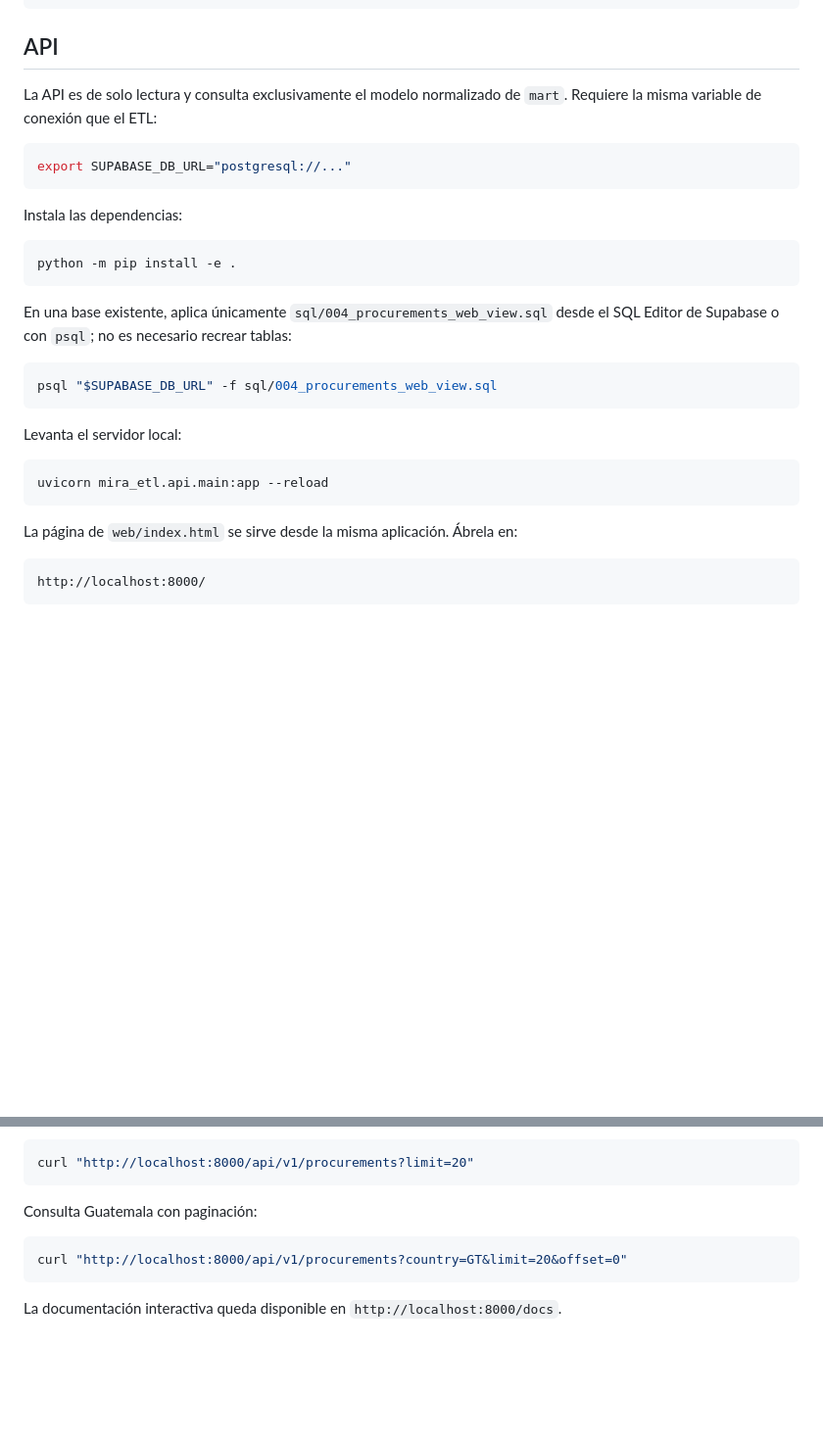
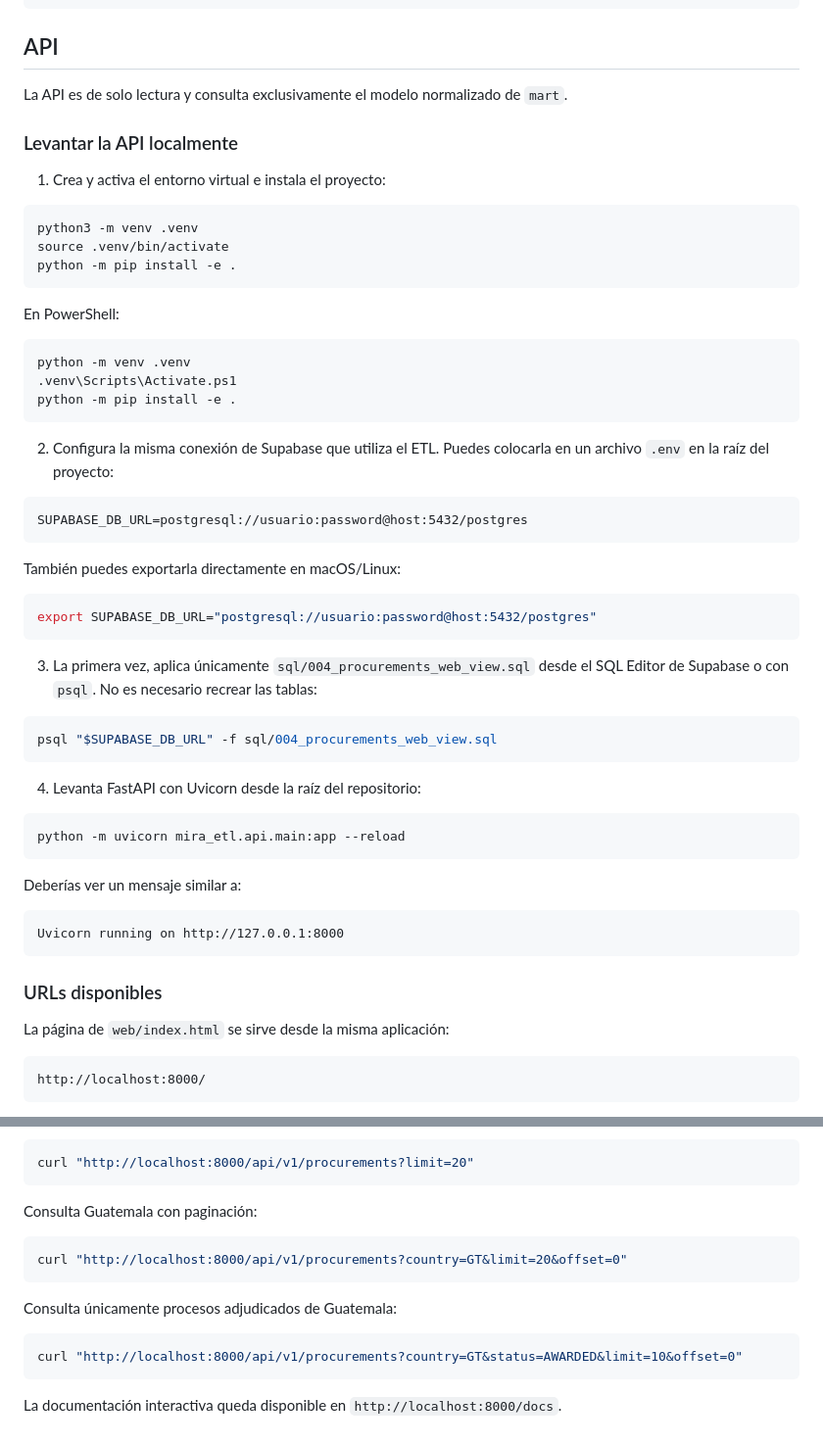
Before and after one commit to byronalb146/MIRA-ETL, a Markdown page: README.md, 2 parts joined by grey strips. Shown at 98% size. GitHub-like rendering; blank space fills up the shorter version.

Commit message:
Cambios del readme

````diff
--- a/README.md
+++ b/README.md
@@ -93,32 +93,61 @@ n8n / manual
 ## API
 
 La API es de solo lectura y consulta exclusivamente el modelo normalizado de
-`mart`. Requiere la misma variable de conexión que el ETL:
+`mart`.
+
+### Levantar la API localmente
+
+1. Crea y activa el entorno virtual e instala el proyecto:
 
 ```bash
-export SUPABASE_DB_URL="postgresql://..."
-```
-
-Instala las dependencias:
-
-```bash
+python3 -m venv .venv
+source .venv/bin/activate
 python -m pip install -e .
 ```
 
-En una base existente, aplica únicamente `sql/004_procurements_web_view.sql`
-desde el SQL Editor de Supabase o con `psql`; no es necesario recrear tablas:
+En PowerShell:
+
+```powershell
+python -m venv .venv
+.venv\Scripts\Activate.ps1
+python -m pip install -e .
+```
+
+2. Configura la misma conexión de Supabase que utiliza el ETL. Puedes colocarla
+en un archivo `.env` en la raíz del proyecto:
+
+```dotenv
+SUPABASE_DB_URL=postgresql://usuario:password@host:5432/postgres
+```
+
+También puedes exportarla directamente en macOS/Linux:
+
+```bash
+export SUPABASE_DB_URL="postgresql://usuario:password@host:5432/postgres"
+```
+
+3. La primera vez, aplica únicamente `sql/004_procurements_web_view.sql` desde
+el SQL Editor de Supabase o con `psql`. No es necesario recrear las tablas:
 
 ```bash
 psql "$SUPABASE_DB_URL" -f sql/004_procurements_web_view.sql
 ```
 
-Levanta el servidor local:
+4. Levanta FastAPI con Uvicorn desde la raíz del repositorio:
 
 ```bash
-uvicorn mira_etl.api.main:app --reload
+python -m uvicorn mira_etl.api.main:app --reload
 ```
 
-La página de `web/index.html` se sirve desde la misma aplicación. Ábrela en:
+Deberías ver un mensaje similar a:
+
+```text
+Uvicorn running on http://127.0.0.1:8000
+```
+
+### URLs disponibles
+
+La página de `web/index.html` se sirve desde la misma aplicación:
 
 ```text
 http://localhost:8000/
@@ -146,5 +175,11 @@ Consulta Guatemala con paginación:
 curl "http://localhost:8000/api/v1/procurements?country=GT&limit=20&offset=0"
 ```
 
+Consulta únicamente procesos adjudicados de Guatemala:
+
+```bash
+curl "http://localhost:8000/api/v1/procurements?country=GT&status=AWARDED&limit=10&offset=0"
+```
+
 La documentación interactiva queda disponible en
 `http://localhost:8000/docs`.
````
